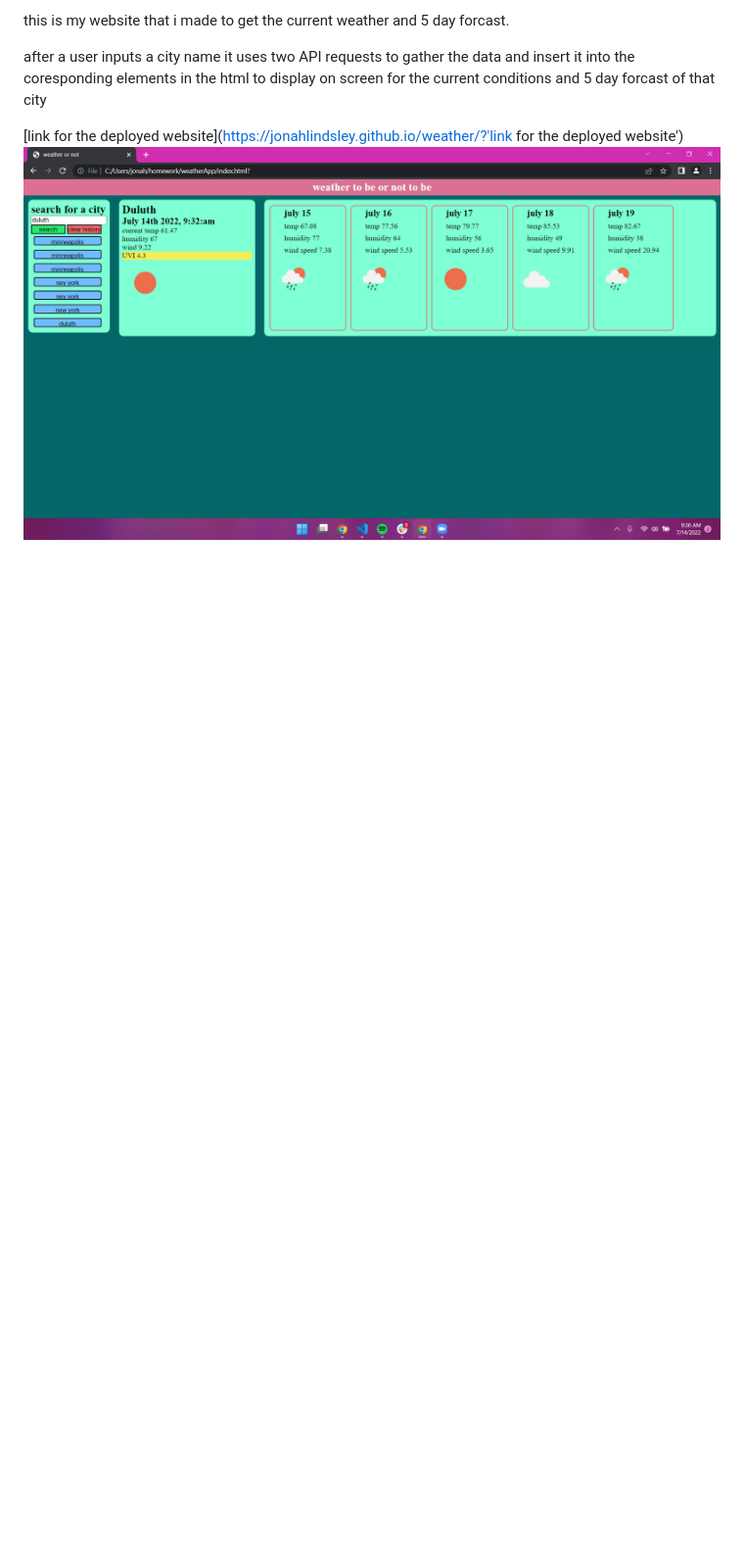
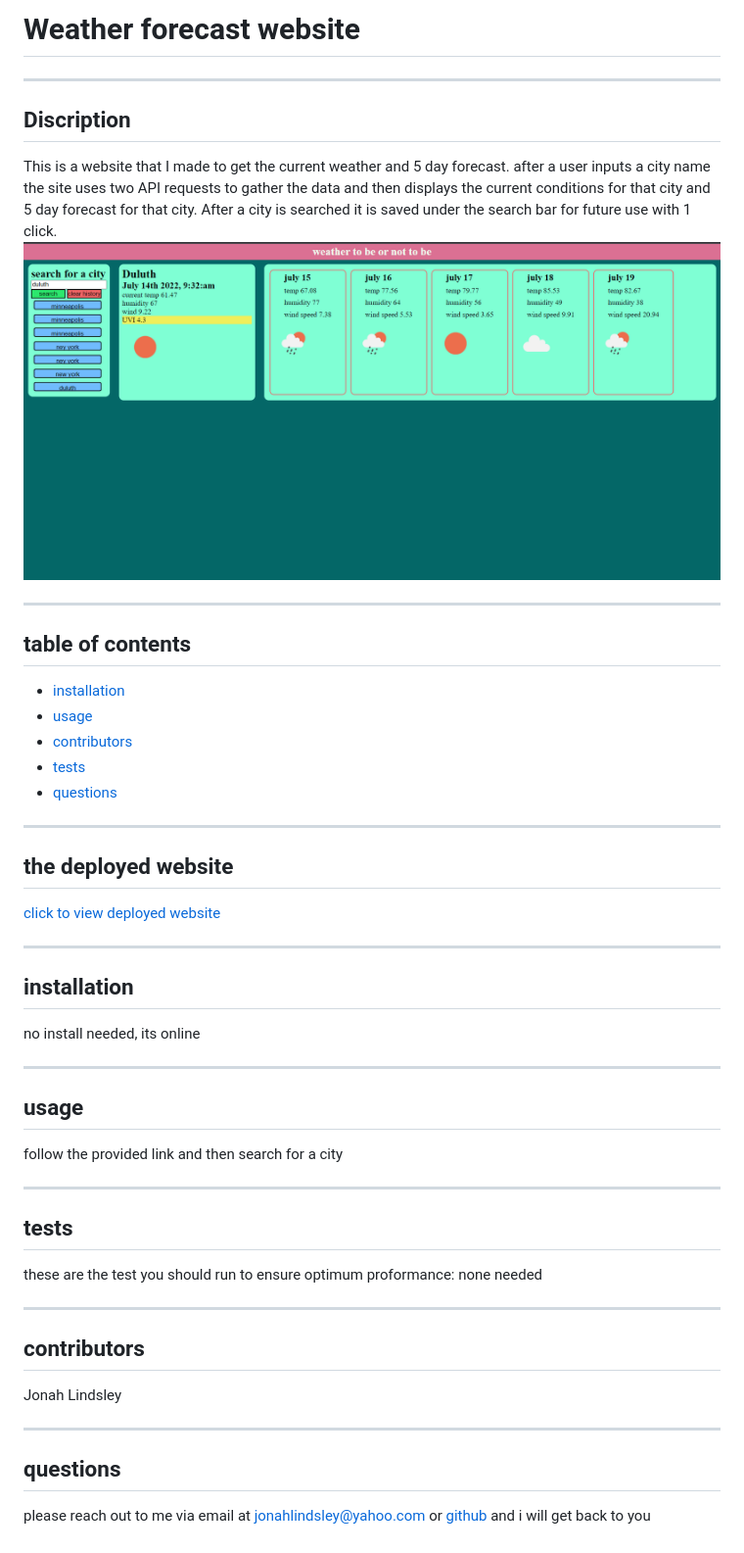
Before and after one commit to jonahlindsley/weather-forecast-website, a Markdown page: README.md, the part around the change. Shown: that part at 98% size. Drawn GitHub-style; pictures changed too: assets/deployedWeatherApp.png; blank space fills up the shorter version.

Commit message:
re-did README

```diff
--- a/README.md
+++ b/README.md
@@ -1,6 +1,31 @@
-this is my website that i made to get the current weather and 5 day forcast.
+# Weather forecast website
+  ***
+  ## Discription
 
-after a user inputs a city name it uses two API requests to gather the data and insert it into the coresponding elements in the html to display on screen for the current conditions and 5 day forcast of that city
-
-[link for the deployed website](https://jonahlindsley.github.io/weather/?'link for the deployed website')
-![img of the deployed website](assets/deployedWeatherApp.png "img of the deployed website")
+  This is a website that I made to get the current weather and 5 day forecast. after a user inputs a city name the site uses two API requests to gather the data and then displays the current conditions for that city and 5 day forecast for that city. After a city is searched it is saved under the search bar for future use with 1 click.
+  ![deployed site](./assets/deployedWeatherApp.png)
+  ***
+  ## table of contents
+  * [installation](#installation)
+  * [usage](#usage)
+  * [contributors](#contributors)
+  * [tests](#tests)
+  * [questions](#questions)
+  ***
+  ## the deployed website
+  [click to view deployed website](https://jonahlindsley.github.io/weather-forecast-website/)
+  ***
+  ## installation
+  no install needed, its online
+  ***
+  ## usage
+  follow the provided link and then search for a city
+  ***
+  ## tests
+  these are the test you should run to ensure optimum proformance: none needed
+  ***
+  ## contributors
+  Jonah Lindsley
+  ***
+  ## questions
+  please reach out to me via email at jonahlindsley@yahoo.com or [github](https://github.com/jonahlindsley) and i will get back to you
```
